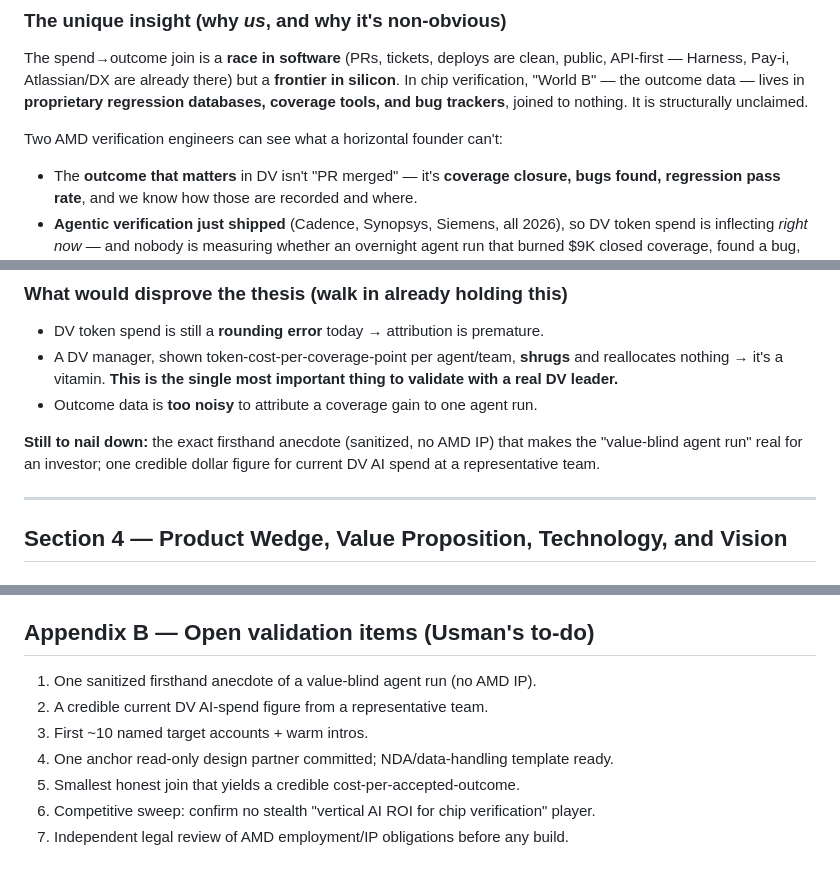
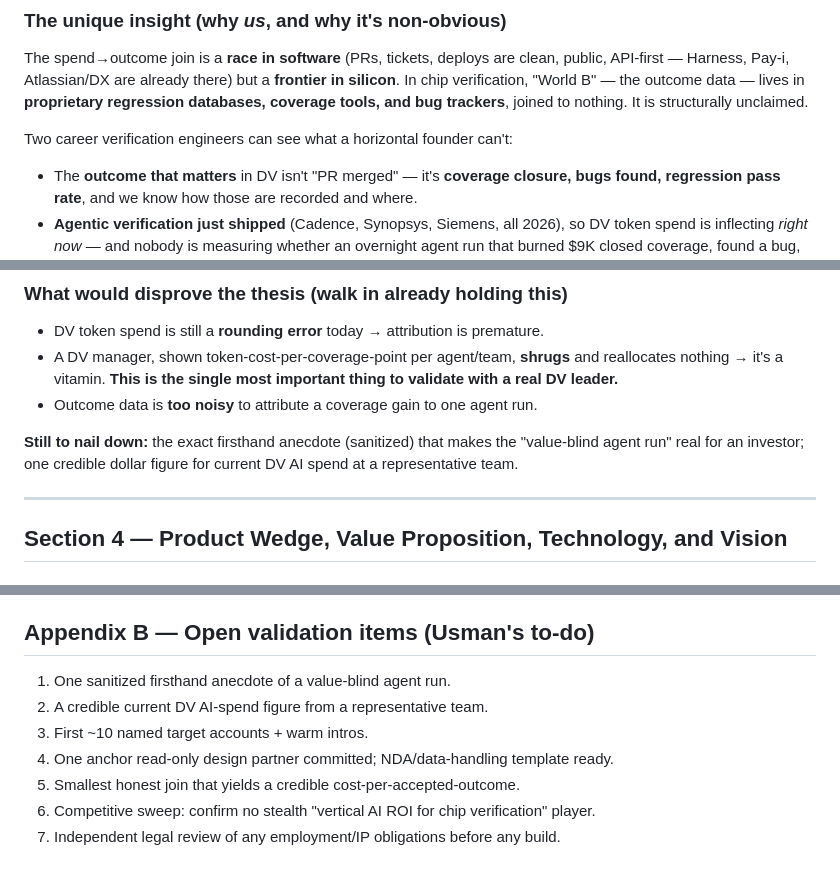
Before and after one commit to usmanzia5/Token_Ops, a Markdown page: presentation_1.md, 3 parts joined by grey strips. Drawn GitHub-style.

Commit message:
Remove AMD references from founder docs
Genericize employer/IP-conflict wording; keep founder-market-fit framing.

Co-Authored-By: Claude Opus 4.8 <noreply@anthropic.com>

```diff
--- a/presentation_1.md
+++ b/presentation_1.md
@@ -38,7 +38,7 @@ Falling token prices don't kill the category — usage volume, agent autonomy, c
 ### The unique insight (why *us*, and why it's non-obvious)
 The spend→outcome join is a **race in software** (PRs, tickets, deploys are clean, public, API-first — Harness, Pay-i, Atlassian/DX are already there) but a **frontier in silicon**. In chip verification, "World B" — the outcome data — lives in **proprietary regression databases, coverage tools, and bug trackers**, joined to nothing. It is structurally unclaimed.
 
-Two AMD verification engineers can see what a horizontal founder can't:
+Two career verification engineers can see what a horizontal founder can't:
 - The **outcome that matters** in DV isn't "PR merged" — it's **coverage closure, bugs found, regression pass rate**, and we know how those are recorded and where.
 - **Agentic verification just shipped** (Cadence, Synopsys, Siemens, all 2026), so DV token spend is inflecting *right now* — and nobody is measuring whether an overnight agent run that burned $9K closed coverage, found a bug, or looped on the same failing seed 400× producing nothing.
 
@@ -52,7 +52,7 @@ Inaction feels free; make it visibly expensive. Four parts: **(1)** 20–40% dir
 - A DV manager, shown token-cost-per-coverage-point per agent/team, **shrugs** and reallocates nothing → it's a vitamin. **This is the single most important thing to validate with a real DV leader.**
 - Outcome data is **too noisy** to attribute a coverage gain to one agent run.
 
-**Still to nail down:** the exact firsthand anecdote (sanitized, no AMD IP) that makes the "value-blind agent run" real for an investor; one credible dollar figure for current DV AI spend at a representative team.
+**Still to nail down:** the exact firsthand anecdote (sanitized) that makes the "value-blind agent run" real for an investor; one credible dollar figure for current DV AI spend at a representative team.
 
 ---
 
@@ -220,10 +220,10 @@ Causation-difficulty buys ~1–2 years of lead; we must *spend* it building dura
 > Caveat: vendor pages describe intended capabilities, not independently verified customer results. Funding/product facts reflect public info as of July 2026.
 
 ## Appendix B — Open validation items (Usman's to-do)
-1. One sanitized firsthand anecdote of a value-blind agent run (no AMD IP).
+1. One sanitized firsthand anecdote of a value-blind agent run.
 2. A credible current DV AI-spend figure from a representative team.
 3. First ~10 named target accounts + warm intros.
 4. One anchor read-only design partner committed; NDA/data-handling template ready.
 5. Smallest honest join that yields a credible cost-per-accepted-outcome.
 6. Competitive sweep: confirm no stealth "vertical AI ROI for chip verification" player.
-7. Independent legal review of AMD employment/IP obligations before any build.
+7. Independent legal review of any employment/IP obligations before any build.
```
Also changed, not shown: other parts of presentation_1.md (+2 -2 lines), work_split.md (+1 -1 lines).
